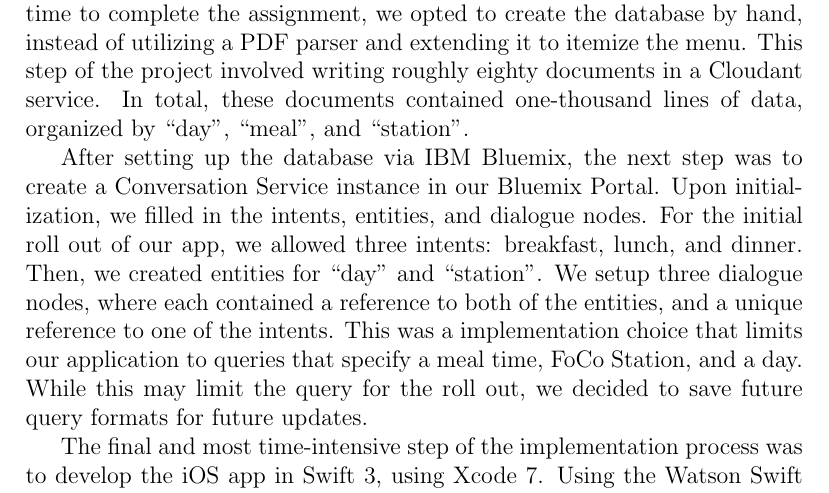
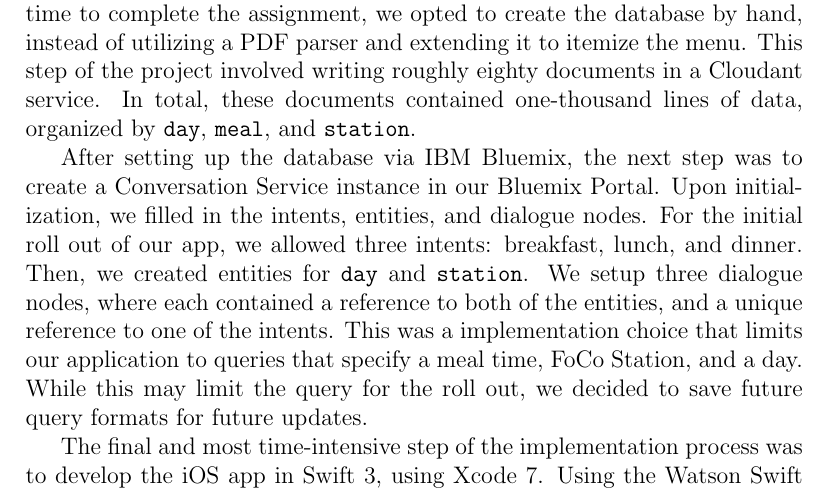
Before and after one commit to daveharmon/MenuMate, a LaTeX document (Report/FinalReport.tex): part of page 3 of 5, cut so that both start at the same text. Compiled offline with pdfLaTeX.

Commit message:
Updates to latex formatting in the report

```diff
--- a/Report/FinalReport.tex
+++ b/Report/FinalReport.tex
@@ -26,7 +26,7 @@
 
-The first step in the implementation was obtaining and parsing a menu that Dartmouth Dining Services provided. The document itself was in PDF format, which initially made it difficult to handle. Given the short scope of time to complete the assignment, we opted to create the database by hand, instead of utilizing a PDF parser and extending it to itemize the menu. This step of the project involved writing roughly eighty documents in a Cloudant service. In total, these documents contained one-thousand lines of data, organized by ``day", ``meal", and ``station".
+The first step in the implementation was obtaining and parsing a menu that Dartmouth Dining Services provided. The document itself was in PDF format, which initially made it difficult to handle. Given the short scope of time to complete the assignment, we opted to create the database by hand, instead of utilizing a PDF parser and extending it to itemize the menu. This step of the project involved writing roughly eighty documents in a Cloudant service. In total, these documents contained one-thousand lines of data, organized by \verb`day`, \verb`meal`, and \verb`station`.
 
-After setting up the database via IBM Bluemix, the next step was to create a Conversation Service instance in our Bluemix Portal. Upon initialization, we filled in the intents, entities, and dialogue nodes. For the initial roll out of our app, we allowed three intents: breakfast, lunch, and dinner. Then, we created entities for ``day" and ``station". We setup three dialogue nodes, where each contained a reference to both of the entities, and a unique reference to one of the intents. This was a implementation choice that limits our application to queries that specify a meal time, FoCo Station, and a day. While this may limit the query for the roll out, we decided to save future query formats for future updates.
+After setting up the database via IBM Bluemix, the next step was to create a Conversation Service instance in our Bluemix Portal. Upon initialization, we filled in the intents, entities, and dialogue nodes. For the initial roll out of our app, we allowed three intents: breakfast, lunch, and dinner. Then, we created entities for \verb`day` and \verb`station`. We setup three dialogue nodes, where each contained a reference to both of the entities, and a unique reference to one of the intents. This was a implementation choice that limits our application to queries that specify a meal time, FoCo Station, and a day. While this may limit the query for the roll out, we decided to save future query formats for future updates.
 
 The final and most time-intensive step of the implementation process was to develop the iOS app in Swift 3, using Xcode 7. Using the Watson Swift SDK, the first step in the process was to link the Conversation Service and Cloudant Database to the controller. We used Pods and Cartage to integrate the Bluemix packages into our workspace. We used three IBM packages in our code: ConversationV1, RestKit, and SwiftCloudant. After linking to these packages, we created a storyboard scene for our single view and then created outlets to the input text bar and the output text view. We spent the majority of our time on this project learning to handle the response from the Cloudant server.
 
```
Also changed, not shown: Report/FinalReport.pdf, Report/FinalReport.tex (4 more changed lines), 2 other files.
